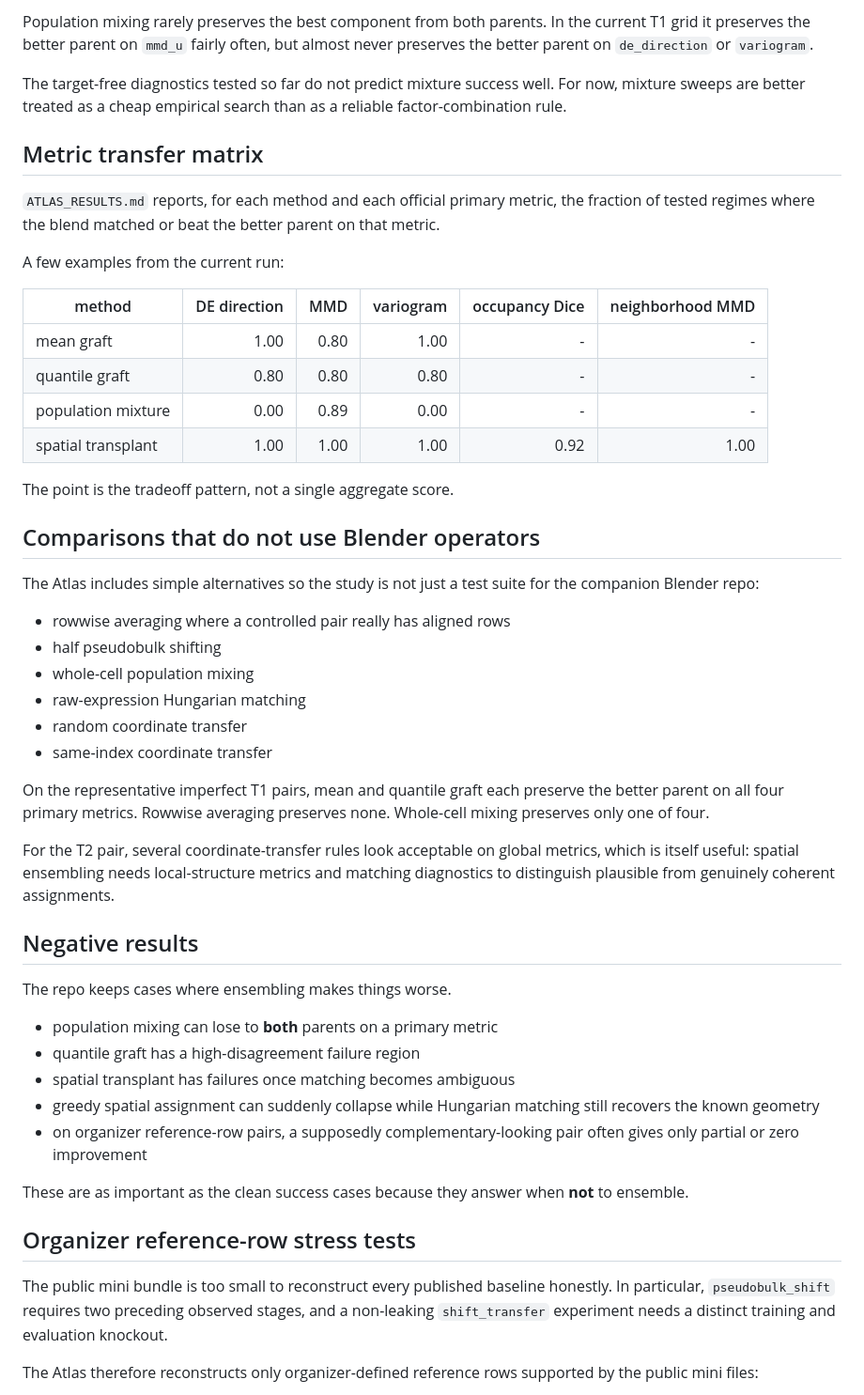
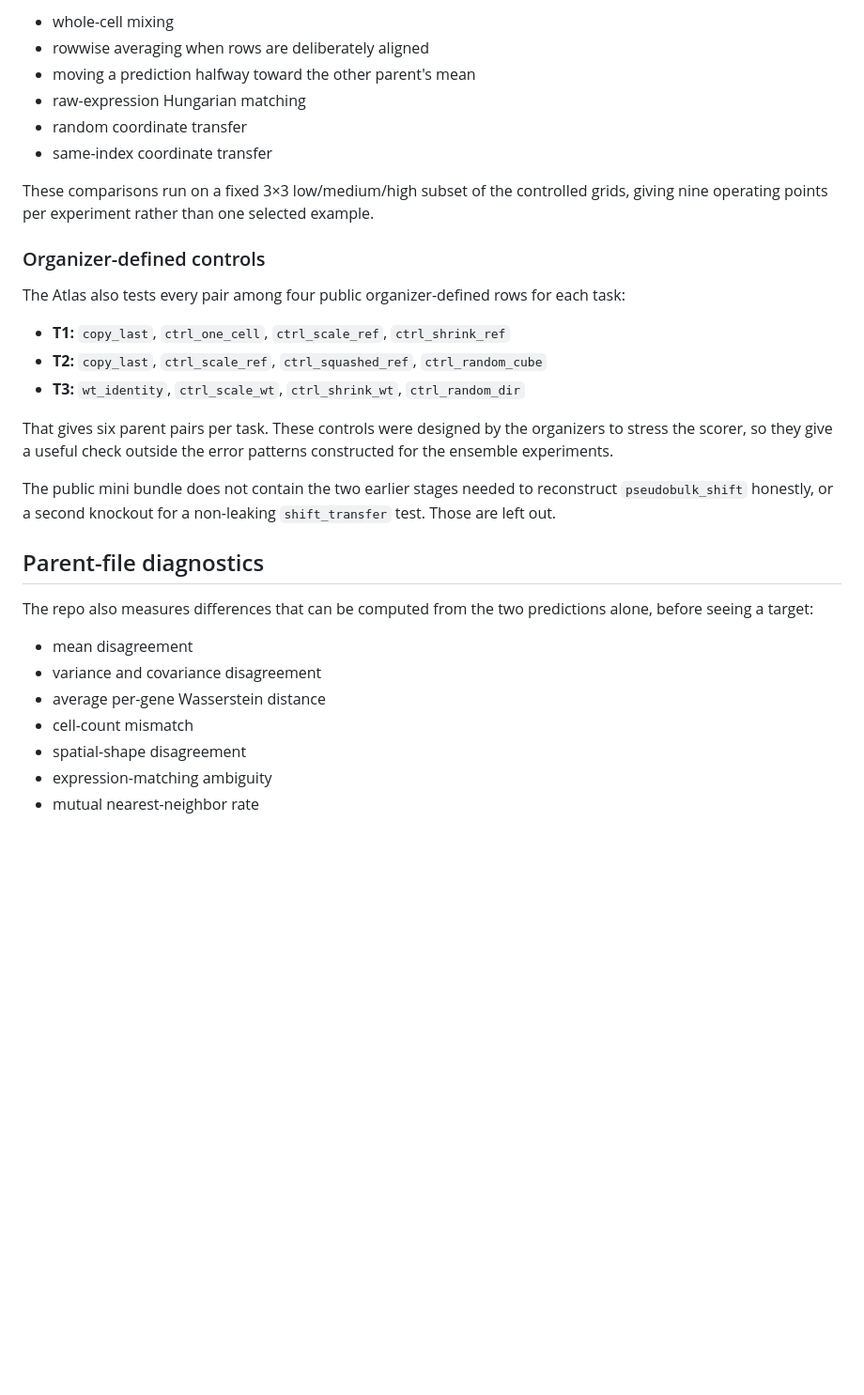
Before and after one commit to i-habib/virtual-embryo-community, a Markdown page: README.md, the part around one of its changes. Shown at 94% size. Rendered like a GitHub page; blank space fills up the shorter version.

Commit message:
Simplify Ensemble Atlas explanation

```diff
--- a/README.md
+++ b/README.md
@@ -46,52 +31,33 @@ The Hungarian/greedy comparison shows the same failure directly. Greedy matching
-Population mixing rarely preserves the best component from both parents. In the current T1 grid it preserves the better parent on `mmd_u` fairly often, but almost never preserves the better parent on `de_direction` or `variogram`.
-
-The target-free diagnostics tested so far do not predict mixture success well. For now, mixture sweeps are better treated as a cheap empirical search than as a reliable factor-combination rule.
-
-## Metric transfer matrix
-
-`ATLAS_RESULTS.md` reports, for each method and each official primary metric, the fraction of tested regimes where the blend matched or beat the better parent on that metric.
-
-A few examples from the current run:
-
-| method | DE direction | MMD | variogram | occupancy Dice | neighborhood MMD |
-|---|---:|---:|---:|---:|---:|
-| mean graft | 1.00 | 0.80 | 1.00 | - | - |
-| quantile graft | 0.80 | 0.80 | 0.80 | - | - |
-| population mixture | 0.00 | 0.89 | 0.00 | - | - |
-| spatial transplant | 1.00 | 1.00 | 1.00 | 0.92 | 1.00 |
-
-The point is the tradeoff pattern, not a single aggregate score.
-
-## Comparisons that do not use Blender operators
-
-The Atlas includes simple alternatives so the study is not just a test suite for the companion Blender repo:
-
-- rowwise averaging where a controlled pair really has aligned rows
-- half pseudobulk shifting
-- whole-cell population mixing
+- whole-cell mixing
+- rowwise averaging when rows are deliberately aligned
+- moving a prediction halfway toward the other parent's mean
 - raw-expression Hungarian matching
 - random coordinate transfer
 - same-index coordinate transfer
 
-On the representative imperfect T1 pairs, mean and quantile graft each preserve the better parent on all four primary metrics. Rowwise averaging preserves none. Whole-cell mixing preserves only one of four.
+These comparisons run on a fixed 3×3 low/medium/high subset of the controlled grids, giving nine operating points per experiment rather than one selected example.
 
-For the T2 pair, several coordinate-transfer rules look acceptable on global metrics, which is itself useful: spatial ensembling needs local-structure metrics and matching diagnostics to distinguish plausible from genuinely coherent assignments.
+### Organizer-defined controls
 
-## Negative results
+The Atlas also tests every pair among four public organizer-defined rows for each task:
 
-The repo keeps cases where ensembling makes things worse.
+- **T1:** `copy_last`, `ctrl_one_cell`, `ctrl_scale_ref`, `ctrl_shrink_ref`
+- **T2:** `copy_last`, `ctrl_scale_ref`, `ctrl_squashed_ref`, `ctrl_random_cube`
+- **T3:** `wt_identity`, `ctrl_scale_wt`, `ctrl_shrink_wt`, `ctrl_random_dir`
 
-- population mixing can lose to **both** parents on a primary metric
-- quantile graft has a high-disagreement failure region
-- spatial transplant has failures once matching becomes ambiguous
-- greedy spatial assignment can suddenly collapse while Hungarian matching still recovers the known geometry
-- on organizer reference-row pairs, a supposedly complementary-looking pair often gives only partial or zero improvement
+That gives six parent pairs per task. These controls were designed by the organizers to stress the scorer, so they give a useful check outside the error patterns constructed for the ensemble experiments.
 
-These are as important as the clean success cases because they answer when **not** to ensemble.
+The public mini bundle does not contain the two earlier stages needed to reconstruct `pseudobulk_shift` honestly, or a second knockout for a non-leaking `shift_transfer` test. Those are left out.
 
-## Organizer reference-row stress tests
+## Parent-file diagnostics
 
-The public mini bundle is too small to reconstruct every published baseline honestly. In particular, `pseudobulk_shift` requires two preceding observed stages, and a non-leaking `shift_transfer` experiment needs a distinct training and evaluation knockout.
+The repo also measures differences that can be computed from the two predictions alone, before seeing a target:
 
-The Atlas therefore reconstructs only organizer-defined reference rows supported by the public mini files:
+- mean disagreement
+- variance and covariance disagreement
+- average per-gene Wasserstein distance
+- cell-count mismatch
+- spatial-shape disagreement
+- expression-matching ambiguity
+- mutual nearest-neighbor rate
 
```
Also changed, not shown: other parts of README.md (+20 -64 lines).
